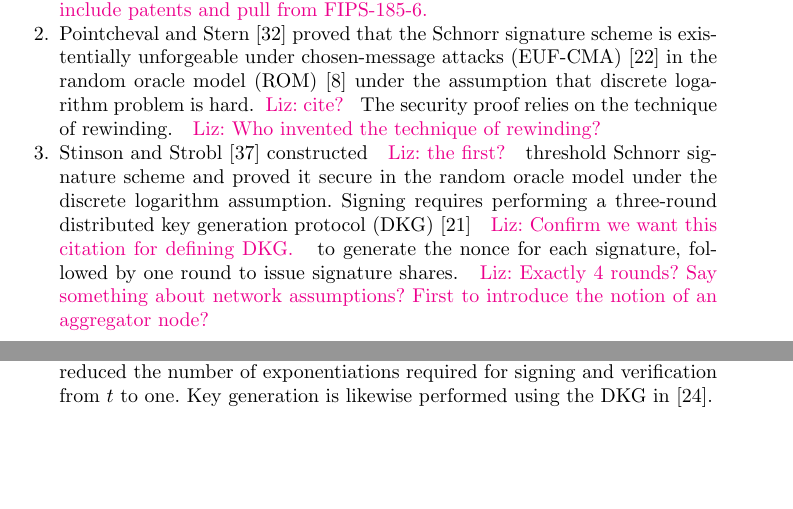
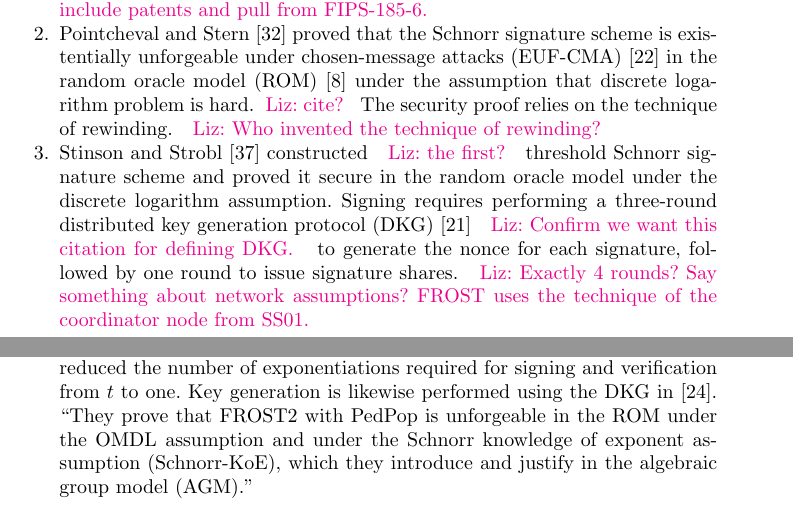
Before and after one commit to FROST-NIST/submission, a LaTeX paper (m1/main.tex, which reads m1/sections/comparisons.tex): two parts of pages 9 and 10 of 22, joined at a grey line, cut so that both start at the same text, the shorter picture padded with empty space. Compiled offline with pdfLaTeX.

Commit message:
Clarification of prior work

```diff
--- a/m1/sections/comparisons.tex
+++ b/m1/sections/comparisons.tex
@@ -282,7 +282,8 @@ Table: multi-sig or threshold, online/offline rounds, static security assumption
 \begin{enumerate}
 \item Schnorr introduced the eponymous signature scheme in \cite{Schnorr91}. \liz{Maybe include patents and pull from FIPS-185-6.}
 \item Pointcheval and Stern~\cite{PointchevalS00} proved that the Schnorr signature scheme is existentially unforgeable under chosen-message attacks (EUF-CMA)~\cite{GoldwasserMR88} in the random oracle model (ROM)~\cite{BellareR93} under the assumption that discrete logarithm problem is hard.\liz{cite?} The security proof relies on the technique of rewinding.~\liz{Who invented the technique of rewinding?}
-\item Stinson and Strobl~\cite{StinsonS01} constructed \liz{the first?} threshold Schnorr signature scheme and proved it secure in the random oracle model under the discrete logarithm assumption. Signing requires performing a three-round distributed key generation protocol (DKG)~\cite{GennaroJKR07} \liz{Confirm we want this citation for defining DKG.} to generate the nonce for each signature, followed by one round to issue signature shares. \liz{Exactly 4 rounds? Say something about network assumptions?  First to introduce the notion of an aggregator node?}
+\item Stinson and Strobl~\cite{StinsonS01} constructed \liz{the first?} threshold Schnorr signature scheme and proved it secure in the random oracle model under the discrete logarithm assumption. Signing requires performing a three-round distributed key generation protocol (DKG)~\cite{GennaroJKR07} \liz{Confirm we want this citation for defining DKG.} to generate the nonce for each signature, followed by one round to issue signature shares. \liz{Exactly 4 rounds? Say something about network assumptions?  FROST uses the technique of the coordinator node from SS01.}
+% ROAST cites SS01 and FROST only for coordinator node
 \item Abe and Fehr~\cite{AbeF04} constructed a threshold Schnorr signature scheme also by using a three-round DKG for nonce generation.
 For security, they assume that the majority of parties are honest (i.e., $f < n/2$) and prove their scheme secure against up to $f$ adaptive corruptions. \liz{In the ROM under DL? What about static security? They also require strong network assumptions (synchronous broadcast).}
 \item Bellare and Neven~\cite{BellareN06} forking lemma (generalized, vs. what was done in PS00)
@@ -299,5 +300,7 @@ AOMDL
 % First on eprint Oct. 14, 2020.  Revised July 6, 2021 and again on Oct. 20, 2023 (removed double forking lemma - back to BN06).
 
 \item Crites, Komlo, and Maller~\cite{CritesKM21} introduced and proved the security of a variety of two- and three-round Schnorr threshold and multi-signature schemes.  In particular, they proposed a three-round Schnorr multi-signature SimpleMuSig and threshold signature SimpleTSig, where the first round can be pre-processed.  Key generation for SimpleTSig is performed using the DKG in~\cite{KomloG20}. \liz{Say more on this.} They proved the security of both schemes in the random oracle model under the discrete logarithm assumption. \liz{Say more on this.}  They then proposed a two-round Schnorr multi-signature SpeedyMuSig and an optimized version of FROST, called FROST2, which reduced the number of exponentiations required for signing and verification from $t$ to one.  Key generation is likewise performed using the DKG in~\cite{KomloG20}.
+``They prove that FROST2 with PedPop is unforgeable in the ROM under the OMDL assumption and under the Schnorr
+knowledge of exponent assumption (Schnorr-KoE), which they introduce and justify in the algebraic group model (AGM)."
 
 \item ROAST: FROST3 \liz{Ideas not used? Or yes, for identifiable aborts/robustness?}
```
Also changed, not shown: m1/sections/comparisons.tex (2 more changed lines).
